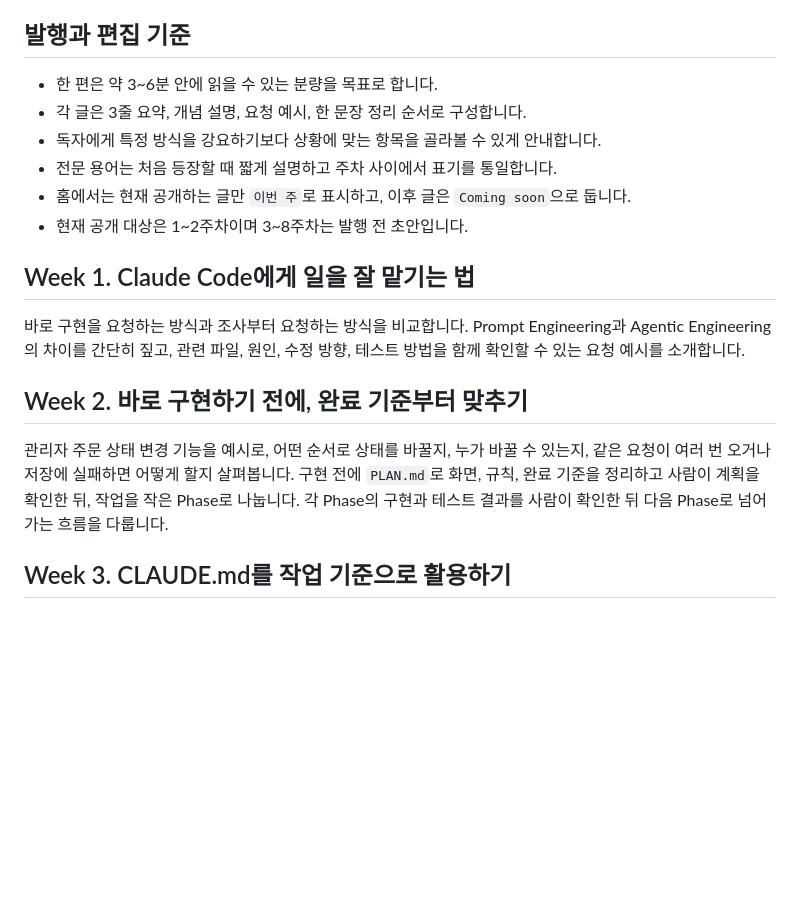
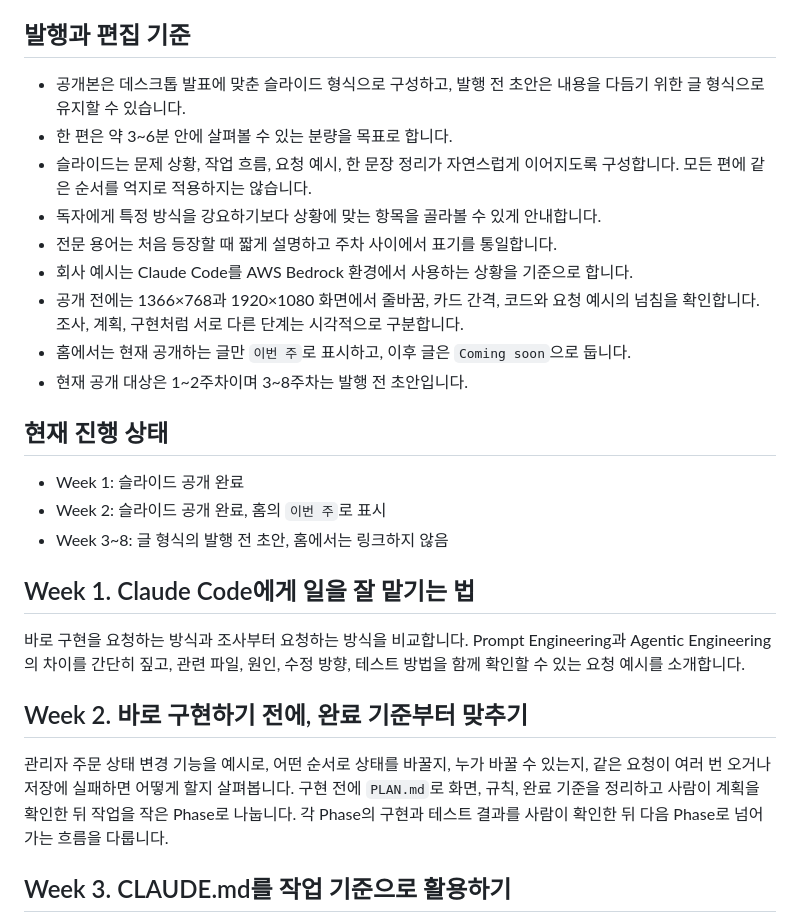
Before and after one commit to s0j0s/s0j0s.github.io, a Markdown page: PLAN.md, the part around the change. GitHub-like rendering; blank space fills up the shorter version.

Commit message:
docs: update newsletter publishing plan

```diff
--- a/PLAN.md
+++ b/PLAN.md
@@ -13,12 +13,24 @@
 
 ## 발행과 편집 기준
 
-- 한 편은 약 3~6분 안에 읽을 수 있는 분량을 목표로 합니다.
-- 각 글은 3줄 요약, 개념 설명, 요청 예시, 한 문장 정리 순서로 구성합니다.
+- 공개본은 데스크톱 발표에 맞춘 슬라이드 형식으로 구성하고, 발행 전 초안은
+  내용을 다듬기 위한 글 형식으로 유지할 수 있습니다.
+- 한 편은 약 3~6분 안에 살펴볼 수 있는 분량을 목표로 합니다.
+- 슬라이드는 문제 상황, 작업 흐름, 요청 예시, 한 문장 정리가 자연스럽게
+  이어지도록 구성합니다. 모든 편에 같은 순서를 억지로 적용하지는 않습니다.
 - 독자에게 특정 방식을 강요하기보다 상황에 맞는 항목을 골라볼 수 있게 안내합니다.
 - 전문 용어는 처음 등장할 때 짧게 설명하고 주차 사이에서 표기를 통일합니다.
+- 회사 예시는 Claude Code를 AWS Bedrock 환경에서 사용하는 상황을 기준으로 합니다.
+- 공개 전에는 1366×768과 1920×1080 화면에서 줄바꿈, 카드 간격, 코드와 요청 예시의
+  넘침을 확인합니다. 조사, 계획, 구현처럼 서로 다른 단계는 시각적으로 구분합니다.
 - 홈에서는 현재 공개하는 글만 `이번 주`로 표시하고, 이후 글은 `Coming soon`으로 둡니다.
 - 현재 공개 대상은 1~2주차이며 3~8주차는 발행 전 초안입니다.
+
+## 현재 진행 상태
+
+- Week 1: 슬라이드 공개 완료
+- Week 2: 슬라이드 공개 완료, 홈의 `이번 주`로 표시
+- Week 3~8: 글 형식의 발행 전 초안, 홈에서는 링크하지 않음
 
 ## Week 1. Claude Code에게 일을 잘 맡기는 법
 
@@ -29,10 +41,10 @@ Agentic Engineering의 차이를 간단히 짚고, 관련 파일, 원인, 수정
 ## Week 2. 바로 구현하기 전에, 완료 기준부터 맞추기
 
 관리자 주문 상태 변경 기능을 예시로, 어떤 순서로 상태를 바꿀지, 누가 바꿀 수 있는지,
-같은 요청이 여러 번 오거나 저장에 실패하면 어떻게 할지 살펴봅니다. 구현 전에 `PLAN.md`로 화면, 규칙,
-완료 기준을 정리하고 사람이 계획을 확인한 뒤,
-작업을 작은 Phase로 나눕니다. 각 Phase의 구현과 테스트 결과를 사람이 확인한 뒤
-다음 Phase로 넘어가는 흐름을 다룹니다.
+같은 요청이 여러 번 오거나 저장에 실패하면 어떻게 할지 살펴봅니다. 구현 전에
+`PLAN.md`로 화면, 규칙, 완료 기준을 정리하고 사람이 계획을 확인한 뒤 작업을 작은
+Phase로 나눕니다. 각 Phase의 구현과 테스트 결과를 사람이 확인한 뒤 다음 Phase로
+넘어가는 흐름을 다룹니다.
 
 ## Week 3. CLAUDE.md를 작업 기준으로 활용하기
 
```
